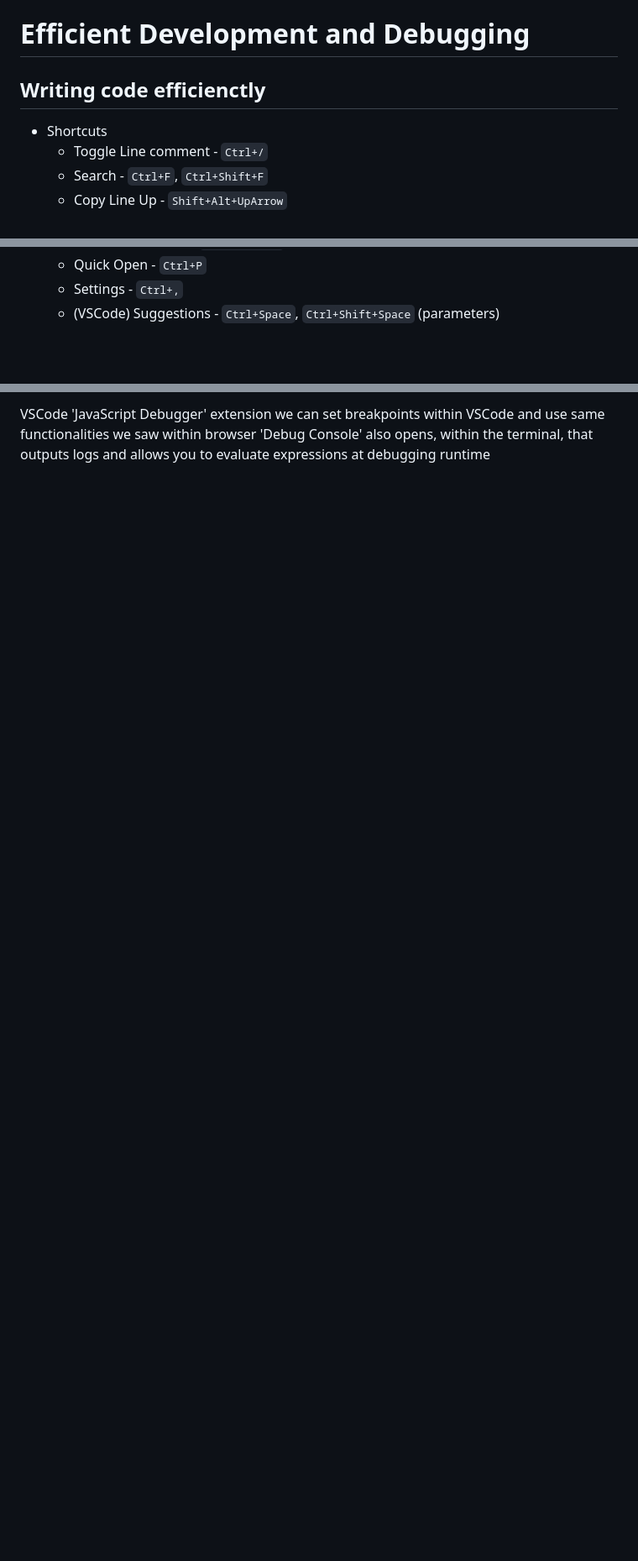
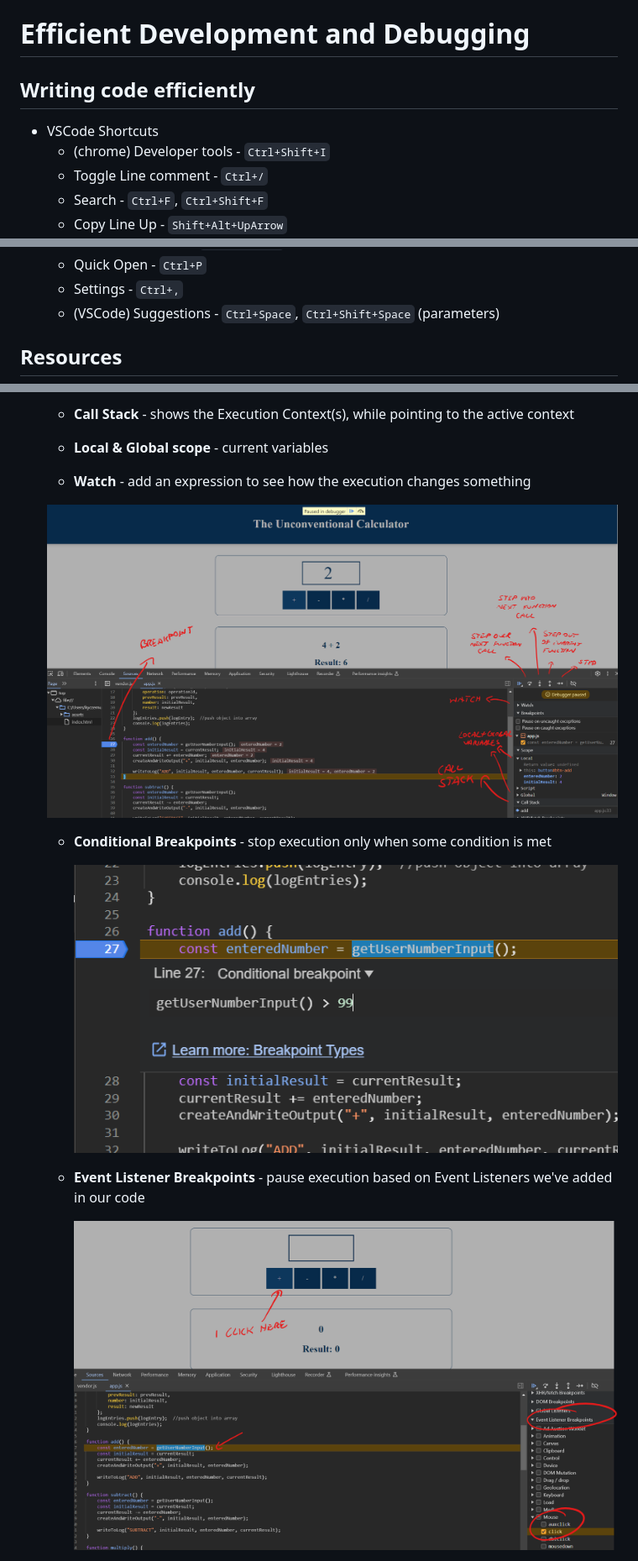
Before and after one commit to burntsouup/JavaScript, a Markdown page: Debugging.md, 3 parts joined by grey strips. Shown: that part at 84% size. Rendered like a GitHub page; pictures changed too: images/image19.png (added), images/image20.png (added), images/image21.png (added); blank space fills up the shorter version.

```diff
--- a/Debugging.md
+++ b/Debugging.md
@@ -1,8 +1,9 @@
 # Efficient Development and Debugging
 
-## Writing code efficienctly
+## Writing code efficiently
 
-- Shortcuts
+- VSCode Shortcuts
+    - (chrome) Developer tools - `Ctrl+Shift+I`
     - Toggle Line comment - `Ctrl+/`
     - Search - `Ctrl+F`, `Ctrl+Shift+F`
     - Copy Line Up - `Shift+Alt+UpArrow`
@@ -22,4 +23,5 @@
     - Settings - `Ctrl+,`
     - (VSCode) Suggestions - `Ctrl+Space`, `Ctrl+Shift+Space` (parameters)
 
+## Resources
 
@@ -65,4 +55,17 @@ Developer Tools, using 'breakpoint'
 
-VSCode 'JavaScript Debugger' extension
-    we can set breakpoints within VSCode and use same functionalities we saw within browser
-    'Debug Console' also opens, within the terminal, that outputs logs and allows you to evaluate expressions at debugging runtime
+    - **Call Stack** - shows the Execution Context(s), while pointing to the active context
+
+    - **Local & Global scope** - current variables
+
+    - **Watch** - add an expression to see how the execution changes something
+
+    ![image19](/images/image19.png)
+
+    - **Conditional Breakpoints** - stop execution only when some condition is met
+
+        ![image20](/images/image20.png)
+
+    - **Event Listener Breakpoints** - pause execution based on Event Listeners we've added in our code
+
+        ![image21](/images/image21.png)
+
```
Also changed, not shown: other parts of Debugging.md (+21 -26 lines), Introduction.md (+2 -1 lines), images/image22.png (added), 1 other file.
